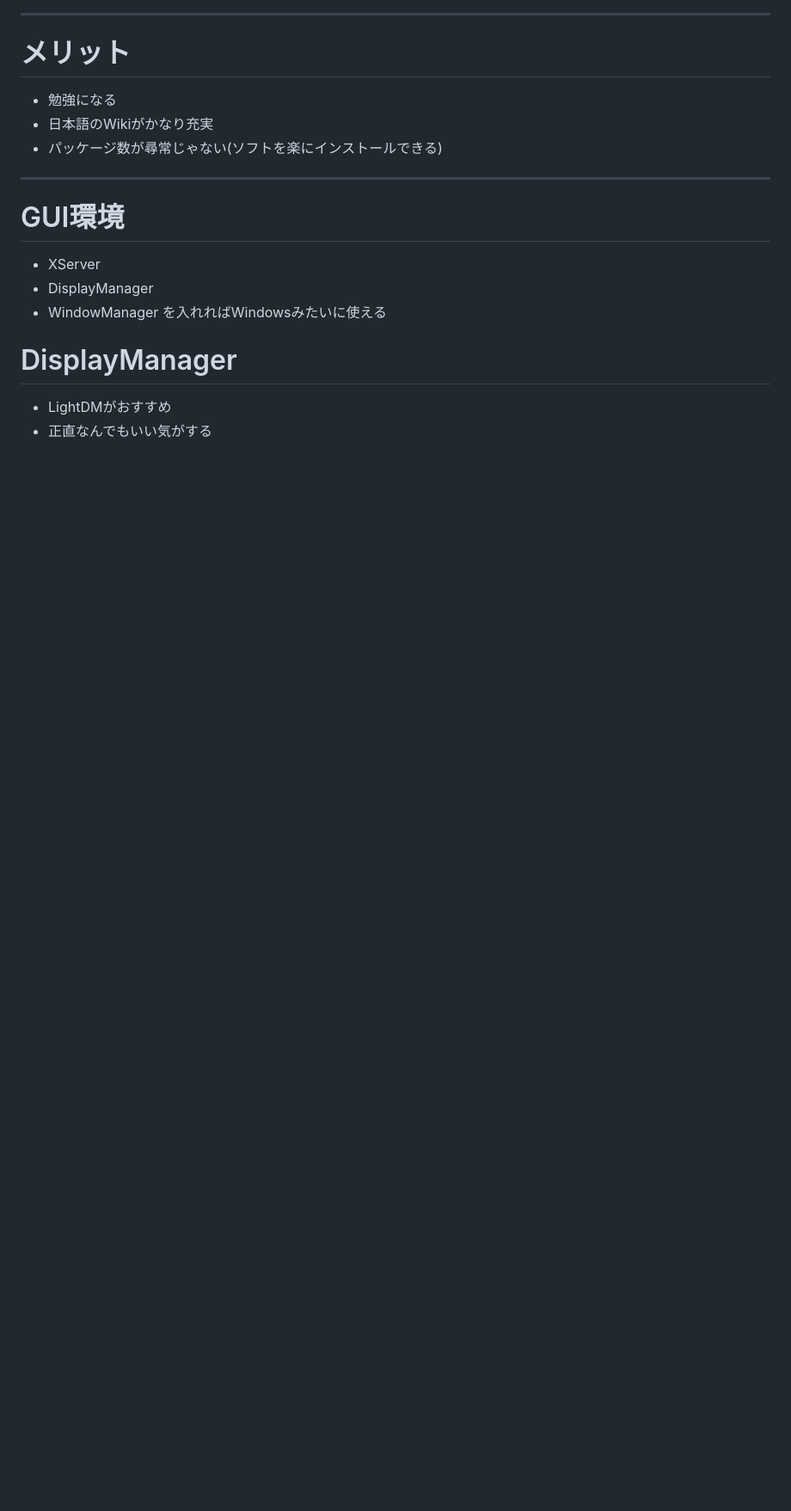
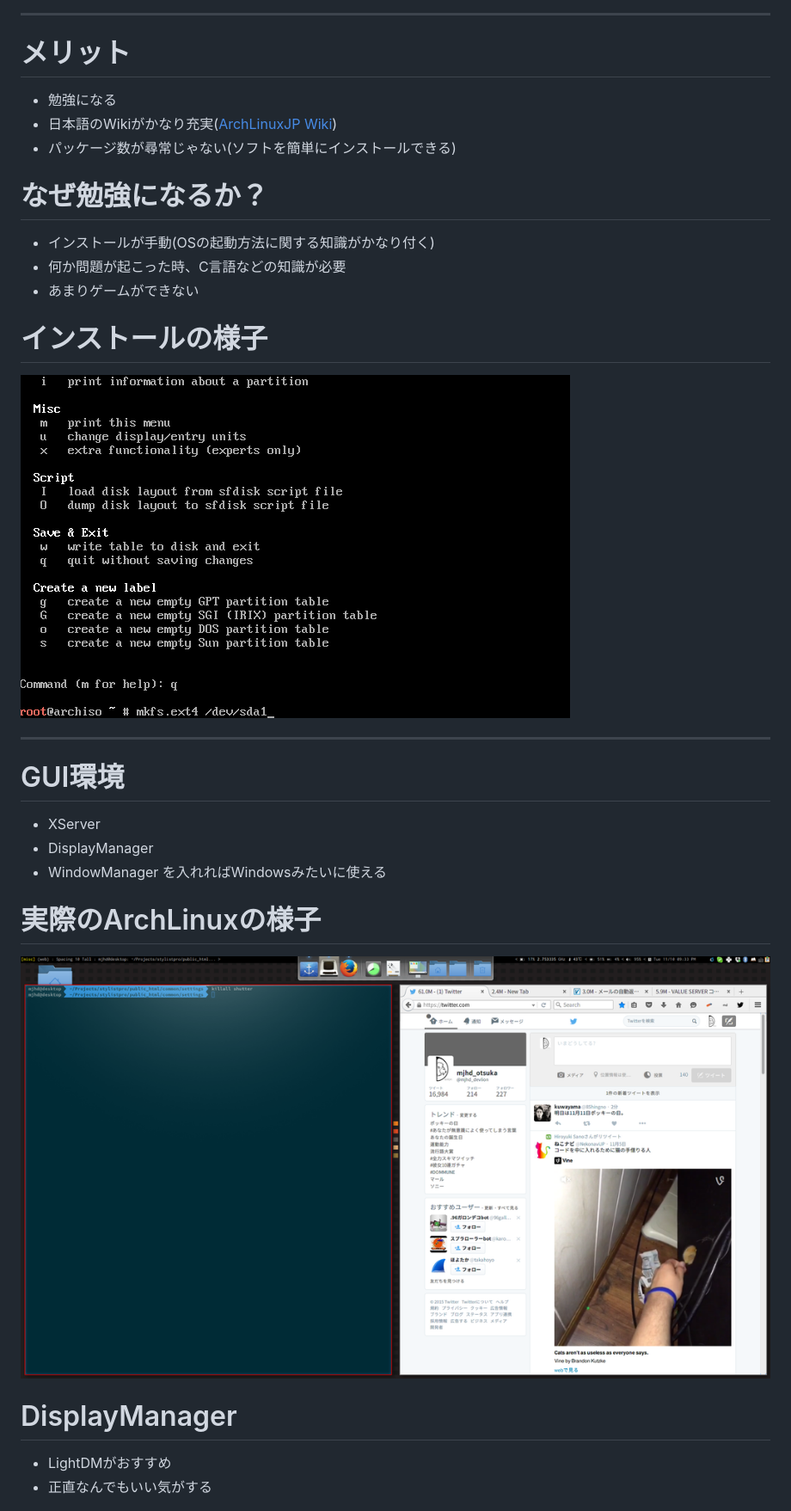
Before and after one commit to mj-hd/encouragement-of-linux, a Markdown page: main.md, the part around the change printed below. Shown: that part at 86% size. Drawn GitHub-style; pictures changed too: images/arch_desktop.png (added), images/archlinux_install.png (added); blank space fills up the shorter version.

Commit message:
add some pictures

```diff
--- a/main.md
+++ b/main.md
@@ -69,8 +70,20 @@ Web: [http://devlion.net](http://devlion.net)
 
 # メリット
 * 勉強になる
-* 日本語のWikiがかなり充実
-* パッケージ数が尋常じゃない(ソフトを楽にインストールできる)
+* 日本語のWikiがかなり充実([ArchLinuxJP Wiki](https://wiki.archlinuxjp.org/index.php/%E3%83%93%E3%82%AE%E3%83%8A%E3%83%BC%E3%82%BA%E3%82%AC%E3%82%A4%E3%83%89))
+* パッケージ数が尋常じゃない(ソフトを簡単にインストールできる)
+
+
+
+# なぜ勉強になるか？
+* インストールが手動(OSの起動方法に関する知識がかなり付く)
+* 何か問題が起こった時、C言語などの知識が必要
+* あまりゲームができない
+
+
+
+# インストールの様子
+![](images/archlinux_install.png)
 
 ---
 
@@ -82,6 +95,11 @@ Web: [http://devlion.net](http://devlion.net)
 
 
 
+# 実際のArchLinuxの様子
+![](images/arch_desktop.png)
+
+
+
 # DisplayManager
 * LightDMがおすすめ
 * 正直なんでもいい気がする
```
Also changed, not shown: other parts of main.md (+6 -5 lines).
